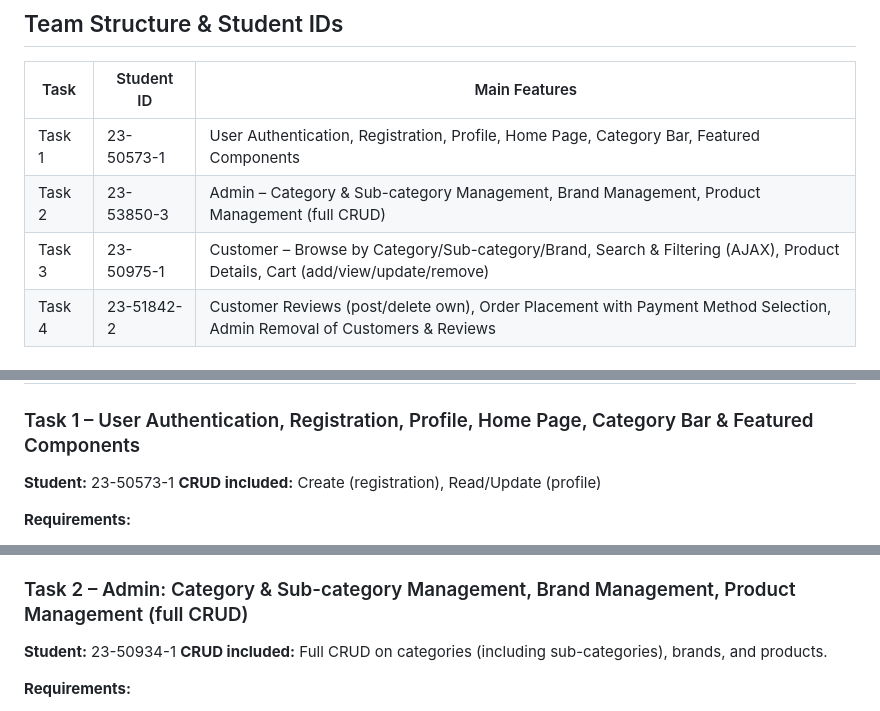
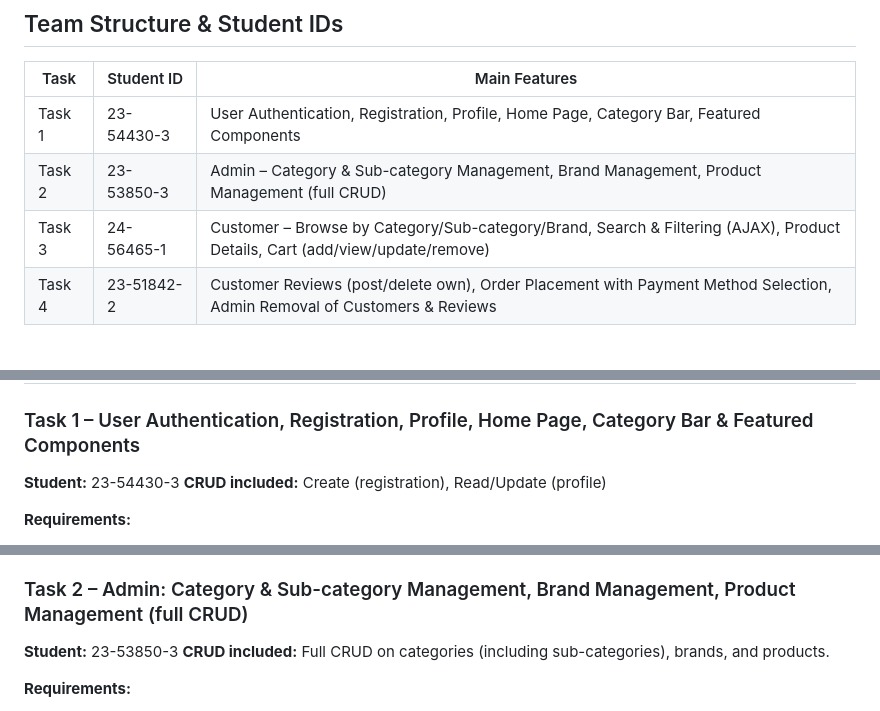
Before and after one commit to andrea-nicolas/OnlineComputerShop, a Markdown page: README.md, 3 parts joined by grey strips. Rendered like a GitHub page.

Commit message:
Update student IDs for tasks in README.md

```diff
--- a/README.md
+++ b/README.md
@@ -18,9 +18,9 @@ Two user roles:
 
 | Task | Student ID | Main Features |
 |------|-----------|----------------|
-| Task 1 | 23-50573-1 | User Authentication, Registration, Profile, Home Page, Category Bar, Featured Components |
+| Task 1 | 23-54430-3 | User Authentication, Registration, Profile, Home Page, Category Bar, Featured Components |
 | Task 2 | 23-53850-3 | Admin – Category & Sub-category Management, Brand Management, Product Management (full CRUD) |
-| Task 3 | 23-50975-1 | Customer – Browse by Category/Sub-category/Brand, Search & Filtering (AJAX), Product Details, Cart (add/view/update/remove) |
+| Task 3 | 24-56465-1 | Customer – Browse by Category/Sub-category/Brand, Search & Filtering (AJAX), Product Details, Cart (add/view/update/remove) |
 | Task 4 | 23-51842-2 | Customer Reviews (post/delete own), Order Placement with Payment Method Selection, Admin Removal of Customers & Reviews |
 
 ## Shared Database Schema
@@ -76,7 +76,7 @@ Each student must satisfy all 10 within their task:
 
 ### Task 1 – User Authentication, Registration, Profile, Home Page, Category Bar & Featured Components
 
-**Student:** 23-50573-1
+**Student:** 23-54430-3
 **CRUD included:** Create (registration), Read/Update (profile)
 
 **Requirements:**
@@ -94,7 +94,7 @@ Each student must satisfy all 10 within their task:
 
 ### Task 2 – Admin: Category & Sub-category Management, Brand Management, Product Management (full CRUD)
 
-**Student:** 23-50934-1
+**Student:** 23-53850-3
 **CRUD included:** Full CRUD on categories (including sub-categories), brands, and products.
 
 **Requirements:**
```
Also changed, not shown: other parts of README.md (+2 -2 lines).
